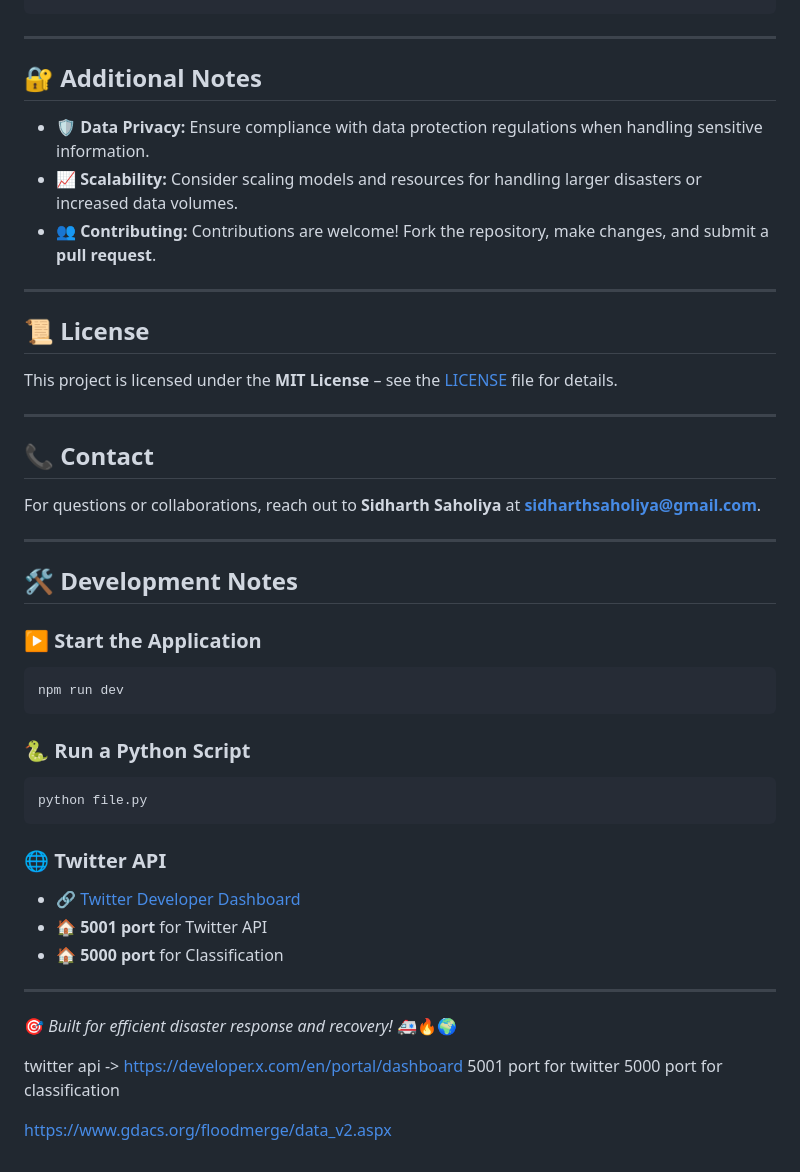
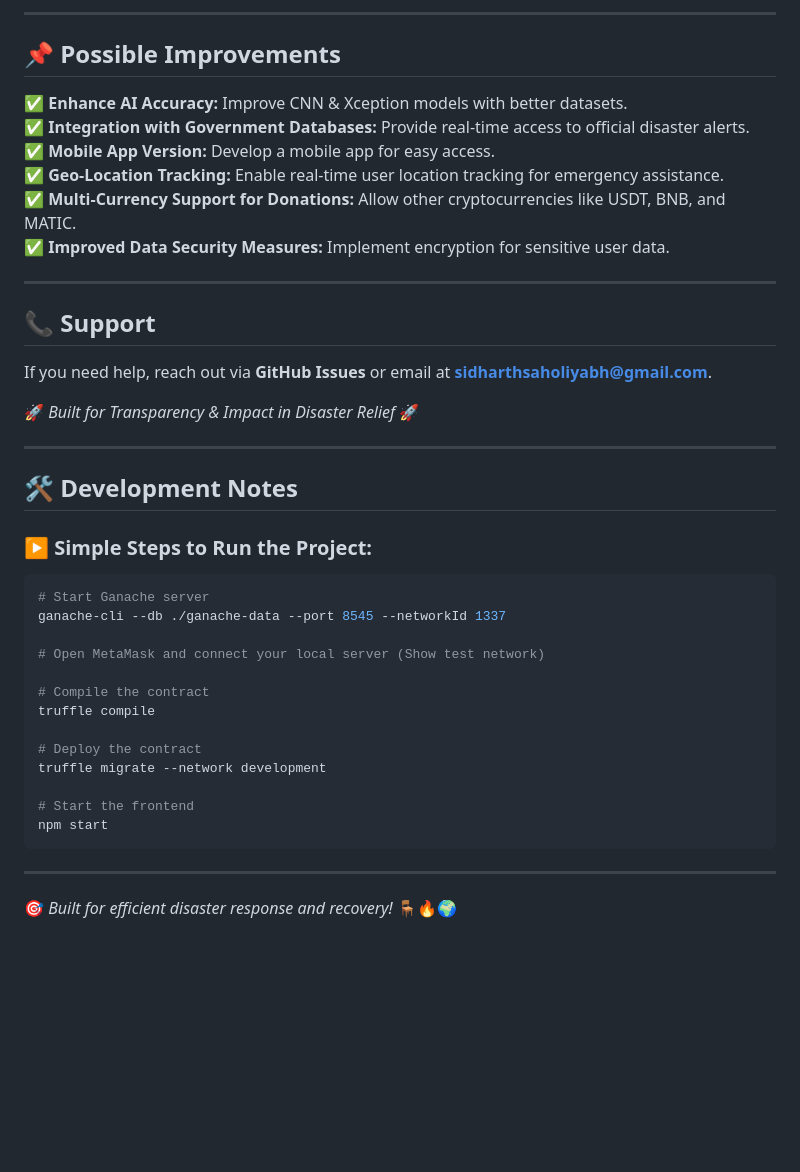
Before and after one commit to sidharth0909/CNN, a Markdown page: README.md, the part around the change printed below. Rendered like a GitHub page; blank space fills up the shorter version.

````diff
--- a/README.md
+++ b/README.md
@@ -57,43 +129,40 @@ python classification/cnn_model.py
+---
+
+## 📌 Possible Improvements
+✅ **Enhance AI Accuracy:** Improve CNN & Xception models with better datasets.
+✅ **Integration with Government Databases:** Provide real-time access to official disaster alerts.
+✅ **Mobile App Version:** Develop a mobile app for easy access.
+✅ **Geo-Location Tracking:** Enable real-time user location tracking for emergency assistance.
+✅ **Multi-Currency Support for Donations:** Allow other cryptocurrencies like USDT, BNB, and MATIC.
+✅ **Improved Data Security Measures:** Implement encryption for sensitive user data.
+
+---
+
+## 📞 Support
+If you need help, reach out via **GitHub Issues** or email at **sidharthsaholiyabh@gmail.com**.
+
+🚀 *Built for Transparency & Impact in Disaster Relief* 🚀
+
+---
+
+## 🛠 Development Notes
+
+### ▶️ Simple Steps to Run the Project:
+```bash
+# Start Ganache server
+ganache-cli --db ./ganache-data --port 8545 --networkId 1337
+
+# Open MetaMask and connect your local server (Show test network)
+
+# Compile the contract
+truffle compile
+
+# Deploy the contract
+truffle migrate --network development
+
+# Start the frontend
+npm start
 ```
 
 ---
-## 🔐 Additional Notes
-
-- **🛡 Data Privacy:** Ensure compliance with data protection regulations when handling sensitive information.
-- **📈 Scalability:** Consider scaling models and resources for handling larger disasters or increased data volumes.
-- **👥 Contributing:** Contributions are welcome! Fork the repository, make changes, and submit a **pull request**.
-
----
-## 📜 License
-This project is licensed under the **MIT License** – see the [LICENSE](LICENSE) file for details.
-
----
-## 📞 Contact
-For questions or collaborations, reach out to **Sidharth Saholiya** at **sidharthsaholiya@gmail.com**.
-
----
-## 🛠 Development Notes
-
-### ▶️ Start the Application
-```bash
-npm run dev
-```
-
-### 🐍 Run a Python Script
-```bash
-python file.py
-```
-
-### 🌐 Twitter API
-- 🔗 [Twitter Developer Dashboard](https://developer.x.com/en/portal/dashboard)
-- 🏠 **5001 port** for Twitter API
-- 🏠 **5000 port** for Classification
-
----
-🎯 *Built for efficient disaster response and recovery!* 🚑🔥🌍
-
-twitter api -> https://developer.x.com/en/portal/dashboard
-5001 port for twitter
-5000 port for classification
-
-https://www.gdacs.org/floodmerge/data_v2.aspx
+🎯 *Built for efficient disaster response and recovery!* 🪑🔥🌍
````
Also changed, not shown: other parts of README.md (+97 -25 lines).
